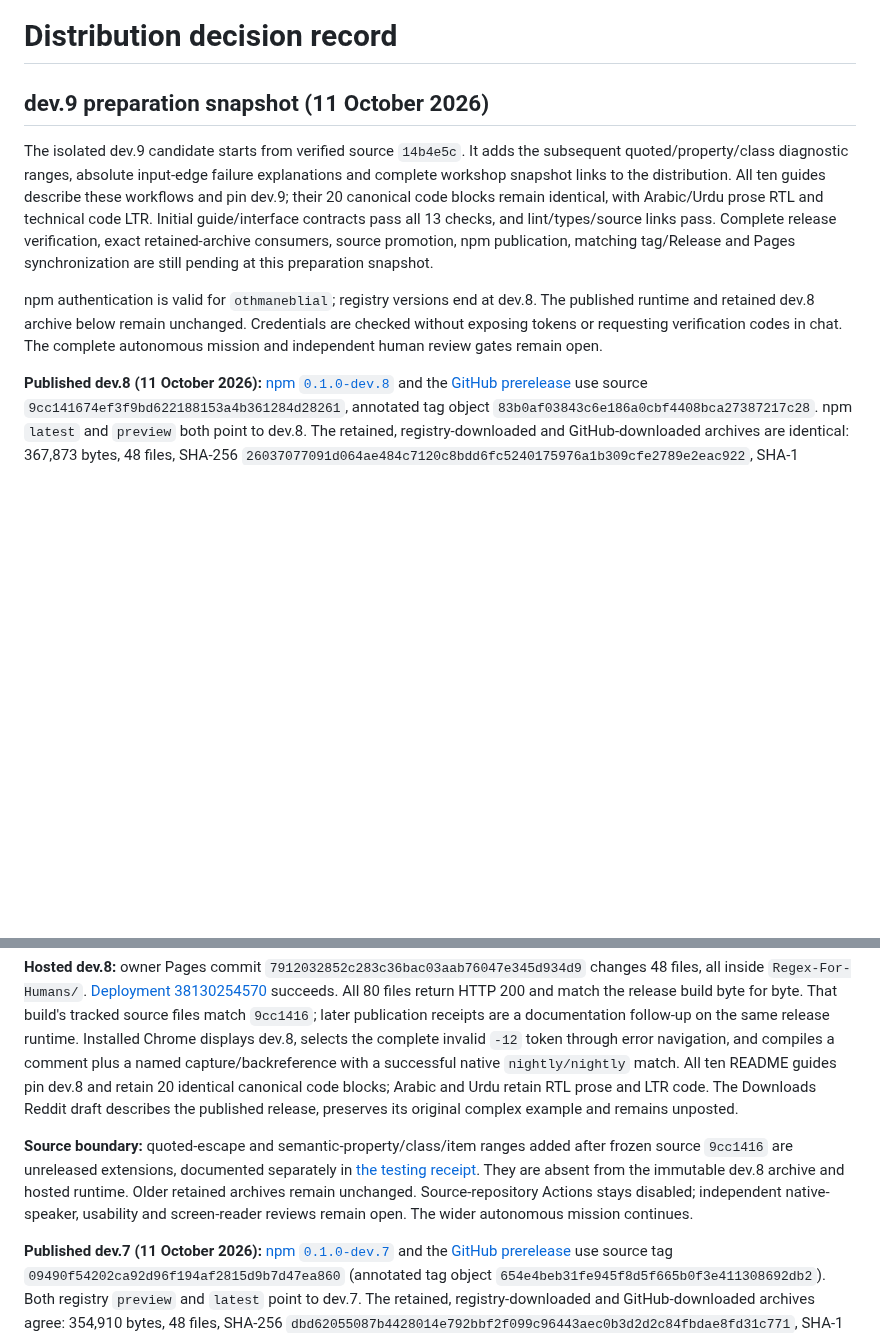
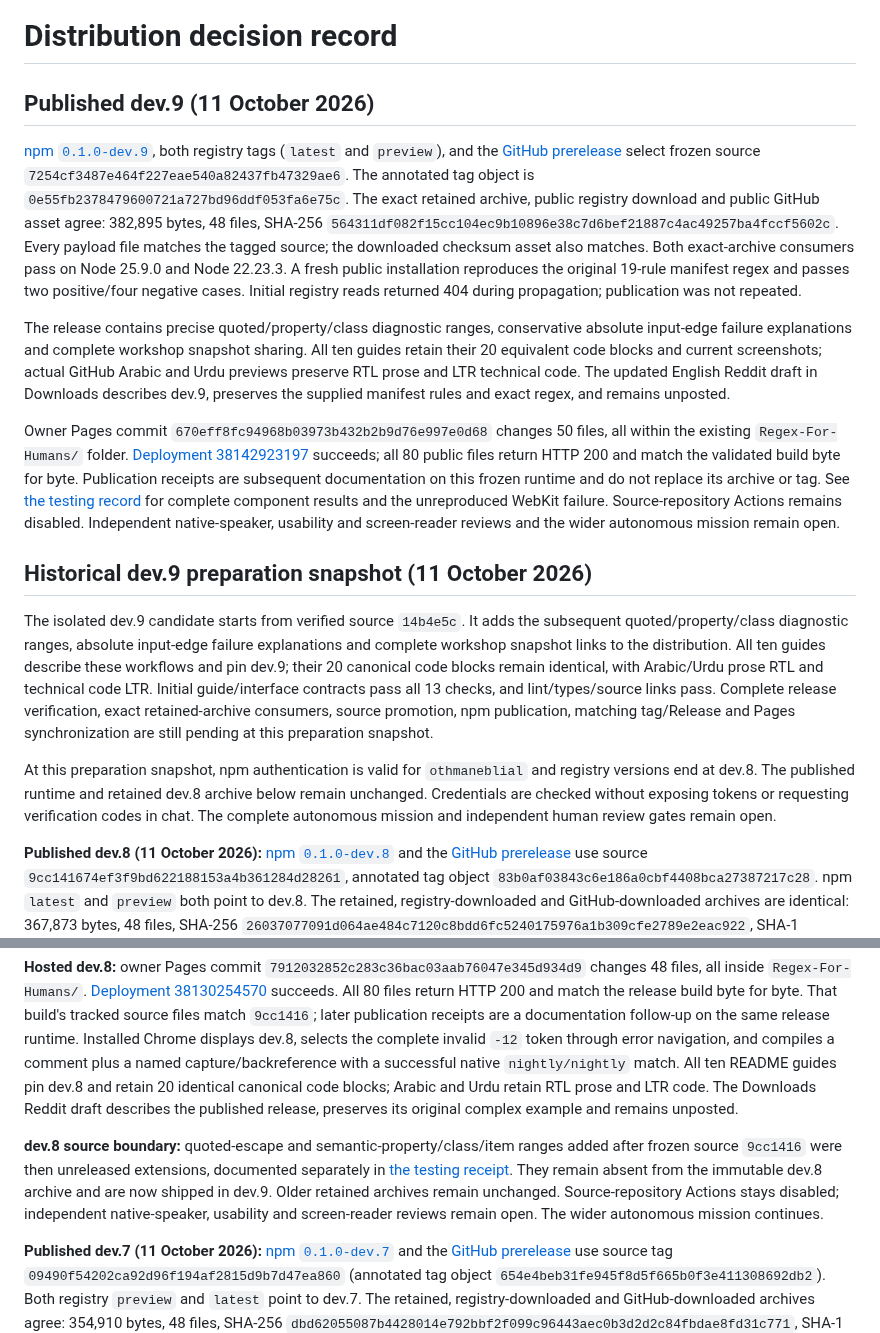
Before and after one commit to OthmaneBlial/Regex-For-Humans, a Markdown page: docs/DISTRIBUTION.md, 2 parts joined by grey strips. GitHub-like rendering; blank space fills up the shorter version.

Commit message:
Record verified dev.9 publication and component limits

```diff
--- a/docs/DISTRIBUTION.md
+++ b/docs/DISTRIBUTION.md
@@ -1,16 +1,24 @@
 # Distribution decision record
 
-## dev.9 preparation snapshot (11 October 2026)
+## Published dev.9 (11 October 2026)
+
+[npm `0.1.0-dev.9`](https://www.npmjs.com/package/regex-for-humans/v/0.1.0-dev.9), both registry tags (`latest` and `preview`), and the [GitHub prerelease](https://github.com/OthmaneBlial/Regex-For-Humans/releases/tag/v0.1.0-dev.9) select frozen source `7254cf3487e464f227eae540a82437fb47329ae6`. The annotated tag object is `0e55fb2378479600721a727bd96ddf053fa6e75c`. The exact retained archive, public registry download and public GitHub asset agree: 382,895 bytes, 48 files, SHA-256 `564311df082f15cc104ec9b10896e38c7d6bef21887c4ac49257ba4fccf5602c`. Every payload file matches the tagged source; the downloaded checksum asset also matches. Both exact-archive consumers pass on Node 25.9.0 and Node 22.23.3. A fresh public installation reproduces the original 19-rule manifest regex and passes two positive/four negative cases. Initial registry reads returned 404 during propagation; publication was not repeated.
+
+The release contains precise quoted/property/class diagnostic ranges, conservative absolute input-edge failure explanations and complete workshop snapshot sharing. All ten guides retain their 20 equivalent code blocks and current screenshots; actual GitHub Arabic and Urdu previews preserve RTL prose and LTR technical code. The updated English Reddit draft in Downloads describes dev.9, preserves the supplied manifest rules and exact regex, and remains unposted.
+
+Owner Pages commit `670eff8fc94968b03973b432b2b9d76e997e0d68` changes 50 files, all within the existing `Regex-For-Humans/` folder. [Deployment 38142923197](https://github.com/OthmaneBlial/OthmaneBlial.github.io/actions/runs/38142923197) succeeds; all 80 public files return HTTP 200 and match the validated build byte for byte. Publication receipts are subsequent documentation on this frozen runtime and do not replace its archive or tag. See [the testing record](TESTING.md) for complete component results and the unreproduced WebKit failure. Source-repository Actions remains disabled. Independent native-speaker, usability and screen-reader reviews and the wider autonomous mission remain open.
+
+## Historical dev.9 preparation snapshot (11 October 2026)
 
 The isolated dev.9 candidate starts from verified source `14b4e5c`. It adds the subsequent quoted/property/class diagnostic ranges, absolute input-edge failure explanations and complete workshop snapshot links to the distribution. All ten guides describe these workflows and pin dev.9; their 20 canonical code blocks remain identical, with Arabic/Urdu prose RTL and technical code LTR. Initial guide/interface contracts pass all 13 checks, and lint/types/source links pass. Complete release verification, exact retained-archive consumers, source promotion, npm publication, matching tag/Release and Pages synchronization are still pending at this preparation snapshot.
 
-npm authentication is valid for `othmaneblial`; registry versions end at dev.8. The published runtime and retained dev.8 archive below remain unchanged. Credentials are checked without exposing tokens or requesting verification codes in chat. The complete autonomous mission and independent human review gates remain open.
+At this preparation snapshot, npm authentication is valid for `othmaneblial` and registry versions end at dev.8. The published runtime and retained dev.8 archive below remain unchanged. Credentials are checked without exposing tokens or requesting verification codes in chat. The complete autonomous mission and independent human review gates remain open.
 
 **Published dev.8 (11 October 2026):** [npm `0.1.0-dev.8`](https://www.npmjs.com/package/regex-for-humans/v/0.1.0-dev.8) and the [GitHub prerelease](https://github.com/OthmaneBlial/Regex-For-Humans/releases/tag/v0.1.0-dev.8) use source `9cc141674ef3f9bd622188153a4b361284d28261`, annotated tag object `83b0af03843c6e186a0cbf4408bca27387217c28`. npm `latest` and `preview` both point to dev.8. The retained, registry-downloaded and GitHub-downloaded archives are identical: 367,873 bytes, 48 files, SHA-256 `26037077091d064ae484c7120c8bdd6fc5240175976a1b309cfe2789e2eac922`, SHA-1 `2a496d23f48ac60633b73427afd0fbd07196756a`, integrity `sha512-uxm0zo/IQcK8N7N8S0rKZPG/gDFGQ94rYq/s08FezvB4Bb5py1thnIjFjyseKD0R/wBw/oaIwiJLDlCD8ZV8ZQ==`. Every payload file matches that source commit, and the GitHub checksum asset matches the retained file. Clean JavaScript/strict TypeScript/API/CLI consumers pass on Node 25.9.0 and Node 22.23.3 using the registry-downloaded archive. Fresh-cache public `@preview` installation and npx report dev.8; the installed compiler reproduces the supplied manifest regex exactly, accepts two valid rows and rejects four malformed variants.
 
 **Hosted dev.8:** owner Pages commit `7912032852c283c36bac03aab76047e345d934d9` changes 48 files, all inside `Regex-For-Humans/`. [Deployment 38130254570](https://github.com/OthmaneBlial/OthmaneBlial.github.io/actions/runs/38130254570) succeeds. All 80 files return HTTP 200 and match the release build byte for byte. That build's tracked source files match `9cc1416`; later publication receipts are a documentation follow-up on the same release runtime. Installed Chrome displays dev.8, selects the complete invalid `-12` token through error navigation, and compiles a comment plus a named capture/backreference with a successful native `nightly/nightly` match. All ten README guides pin dev.8 and retain 20 identical canonical code blocks; Arabic and Urdu retain RTL prose and LTR code. The Downloads Reddit draft describes the published release, preserves its original complex example and remains unposted.
 
-**Source boundary:** quoted-escape and semantic-property/class/item ranges added after frozen source `9cc1416` are unreleased extensions, documented separately in [the testing receipt](TESTING.md). They are absent from the immutable dev.8 archive and hosted runtime. Older retained archives remain unchanged. Source-repository Actions stays disabled; independent native-speaker, usability and screen-reader reviews remain open. The wider autonomous mission continues.
+**dev.8 source boundary:** quoted-escape and semantic-property/class/item ranges added after frozen source `9cc1416` were then unreleased extensions, documented separately in [the testing receipt](TESTING.md). They remain absent from the immutable dev.8 archive and are now shipped in dev.9. Older retained archives remain unchanged. Source-repository Actions stays disabled; independent native-speaker, usability and screen-reader reviews remain open. The wider autonomous mission continues.
 
 **Published dev.7 (11 October 2026):** [npm `0.1.0-dev.7`](https://www.npmjs.com/package/regex-for-humans/v/0.1.0-dev.7) and the [GitHub prerelease](https://github.com/OthmaneBlial/Regex-For-Humans/releases/tag/v0.1.0-dev.7) use source tag `09490f54202ca92d96f194af2815d9b7d47ea860` (annotated tag object `654e4beb31fe945f8d5f665b0f3e411308692db2`). Both registry `preview` and `latest` point to dev.7. The retained, registry-downloaded and GitHub-downloaded archives agree: 354,910 bytes, 48 files, SHA-256 `dbd62055087b4428014e792bbf2f099c96443aec0b3d2d2c84fbdae8fd31c771`, SHA-1 `ddc853002663c81d18b7354672f64261783652da`, integrity `sha512-ZRx8BTlesjdDFqToBQZwFRG5QYQpJvq+rV6AntymXzDyen+szb6Q5U3zObZMZk1XJ6C6A33Q/bvIiJlum4VO9Q==`. The GitHub checksum asset also matches. Exact retained-archive JavaScript/strict TypeScript/API/CLI consumers pass on Node 25.9.0 and Node 22.23.3. A fresh-cache public preview installation reports dev.7 through its CLI and reproduces the original complex manifest regex exactly, accepting one valid row and rejecting four malformed variants. Whole-line comments retain identical generated output.
 
```
Also changed, not shown: docs/AUTONOMOUS_ROADMAP.md (+5 -4 lines), docs/TESTING.md (+6 -0 lines).
